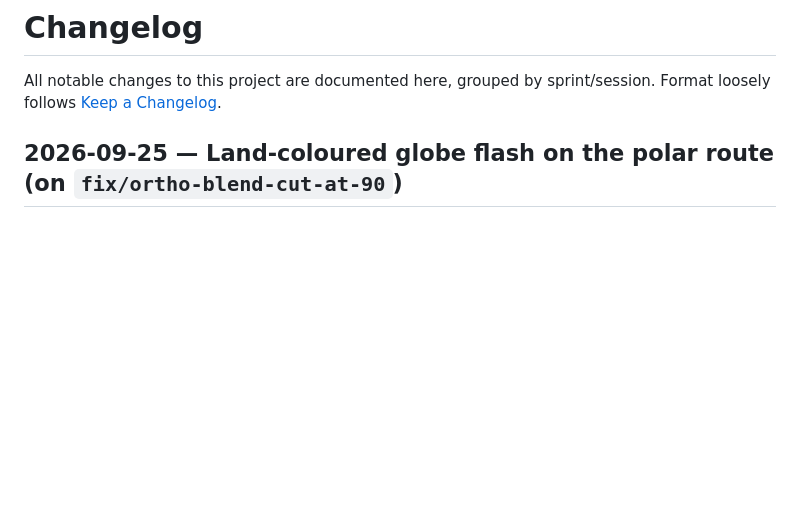
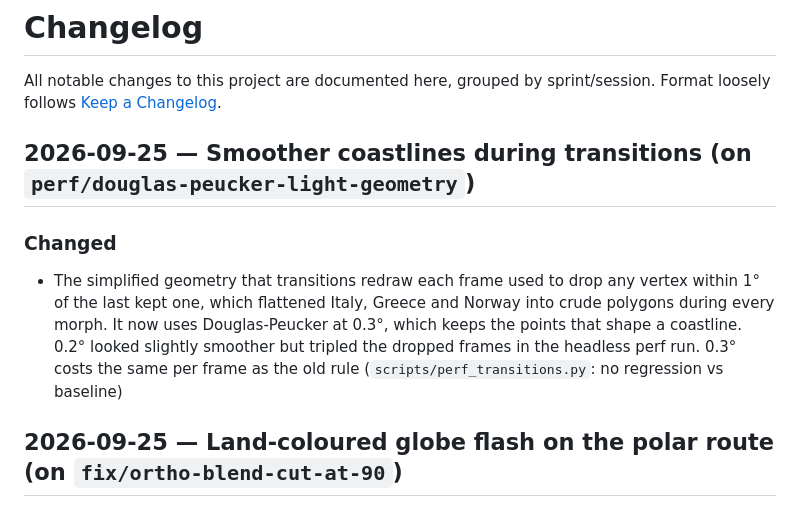
Before and after one commit to Binardino/map_projektor_universal_converter, a Markdown page: CHANGELOG.md, the part around the change. GitHub-like rendering; blank space fills up the shorter version.

Commit message:
docs: changelog entry for the Douglas-Peucker transition geometry

```diff
--- a/CHANGELOG.md
+++ b/CHANGELOG.md
@@ -1,6 +1,11 @@
 # Changelog
 
 All notable changes to this project are documented here, grouped by sprint/session. Format loosely follows [Keep a Changelog](https://keepachangelog.com/).
+
+## 2026-09-25 — Smoother coastlines during transitions (on `perf/douglas-peucker-light-geometry`)
+
+### Changed
+- The simplified geometry that transitions redraw each frame used to drop any vertex within 1° of the last kept one, which flattened Italy, Greece and Norway into crude polygons during every morph. It now uses Douglas-Peucker at 0.3°, which keeps the points that shape a coastline. 0.2° looked slightly smoother but tripled the dropped frames in the headless perf run. 0.3° costs the same per frame as the old rule (`scripts/perf_transitions.py`: no regression vs baseline)
 
 ## 2026-09-25 — Land-coloured globe flash on the polar route (on `fix/ortho-blend-cut-at-90`)
 
```
